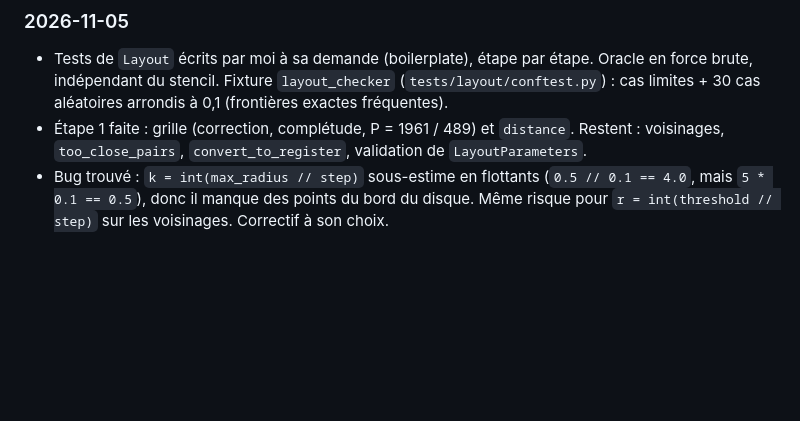
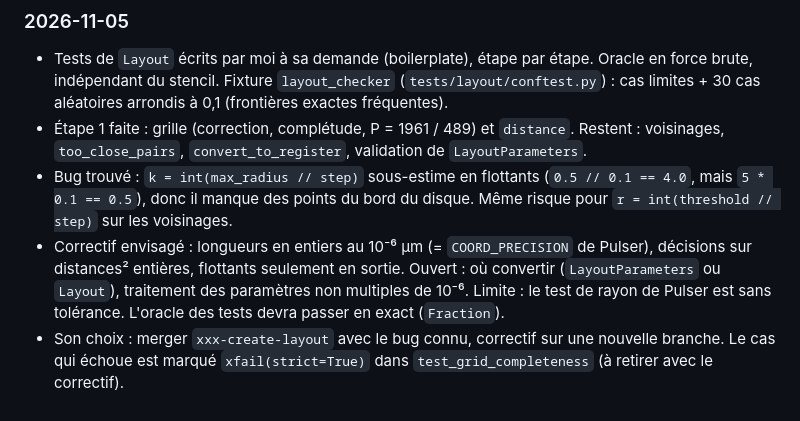
Before and after one commit to Stapsod/qiskit2pulser, a Markdown page: CLAUDE.md, the part around the change. GitHub-like rendering; blank space fills up the shorter version.

Commit message:
chore: update CLAUDE.md

```diff
--- a/CLAUDE.md
+++ b/CLAUDE.md
@@ -116,4 +116,6 @@ Projet perso d'apprentissage : un compilateur qui prend un `QuantumCircuit` Qisk
 ### 2026-11-05
 - Tests de `Layout` écrits par moi à sa demande (boilerplate), étape par étape. Oracle en force brute, indépendant du stencil. Fixture `layout_checker` (`tests/layout/conftest.py`) : cas limites + 30 cas aléatoires arrondis à 0,1 (frontières exactes fréquentes).
 - Étape 1 faite : grille (correction, complétude, P = 1961 / 489) et `distance`. Restent : voisinages, `too_close_pairs`, `convert_to_register`, validation de `LayoutParameters`.
-- Bug trouvé : `k = int(max_radius // step)` sous-estime en flottants (`0.5 // 0.1 == 4.0`, mais `5 * 0.1 == 0.5`), donc il manque des points du bord du disque. Même risque pour `r = int(threshold // step)` sur les voisinages. Correctif à son choix.
+- Bug trouvé : `k = int(max_radius // step)` sous-estime en flottants (`0.5 // 0.1 == 4.0`, mais `5 * 0.1 == 0.5`), donc il manque des points du bord du disque. Même risque pour `r = int(threshold // step)` sur les voisinages.
+- Correctif envisagé : longueurs en entiers au 10⁻⁶ µm (= `COORD_PRECISION` de Pulser), décisions sur distances² entières, flottants seulement en sortie. Ouvert : où convertir (`LayoutParameters` ou `Layout`), traitement des paramètres non multiples de 10⁻⁶. Limite : le test de rayon de Pulser est sans tolérance. L'oracle des tests devra passer en exact (`Fraction`).
+- Son choix : merger `xxx-create-layout` avec le bug connu, correctif sur une nouvelle branche. Le cas qui échoue est marqué `xfail(strict=True)` dans `test_grid_completeness` (à retirer avec le correctif).
```
